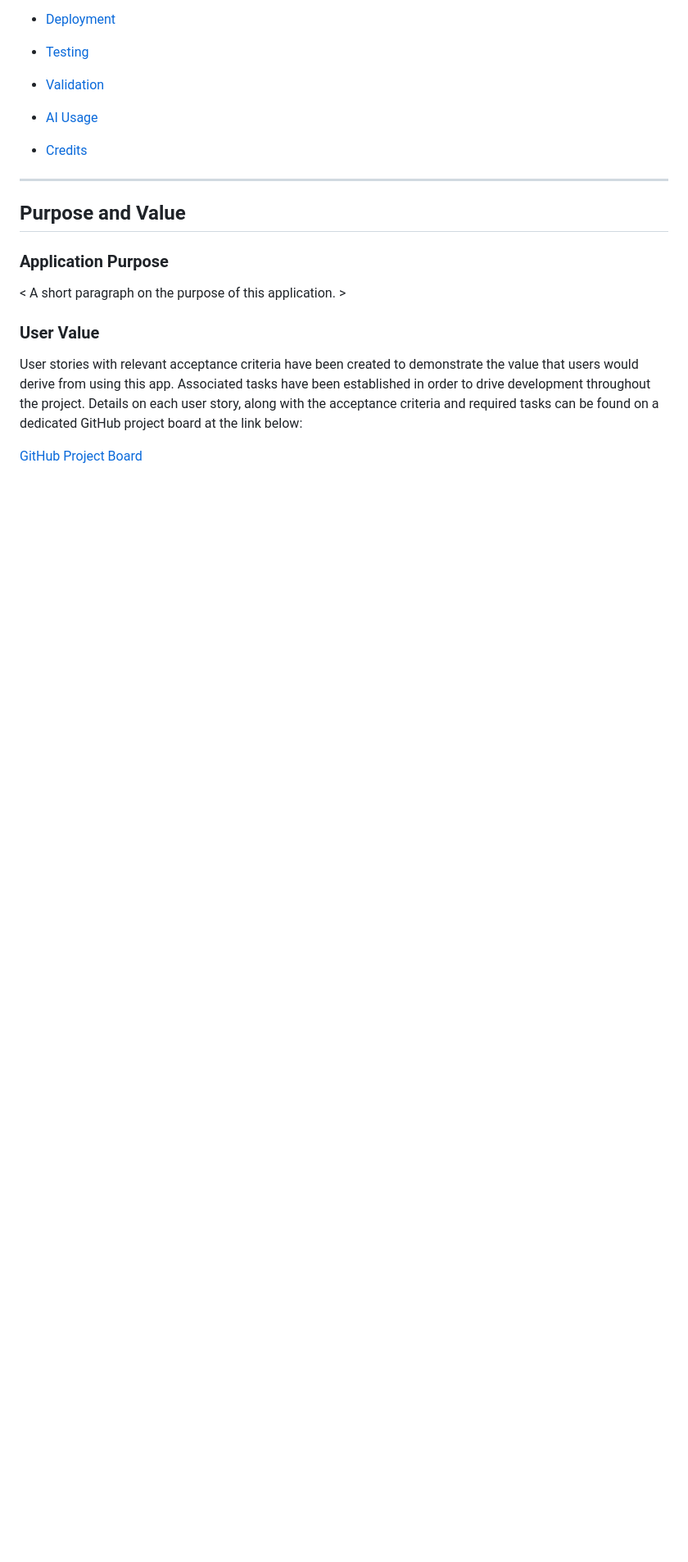
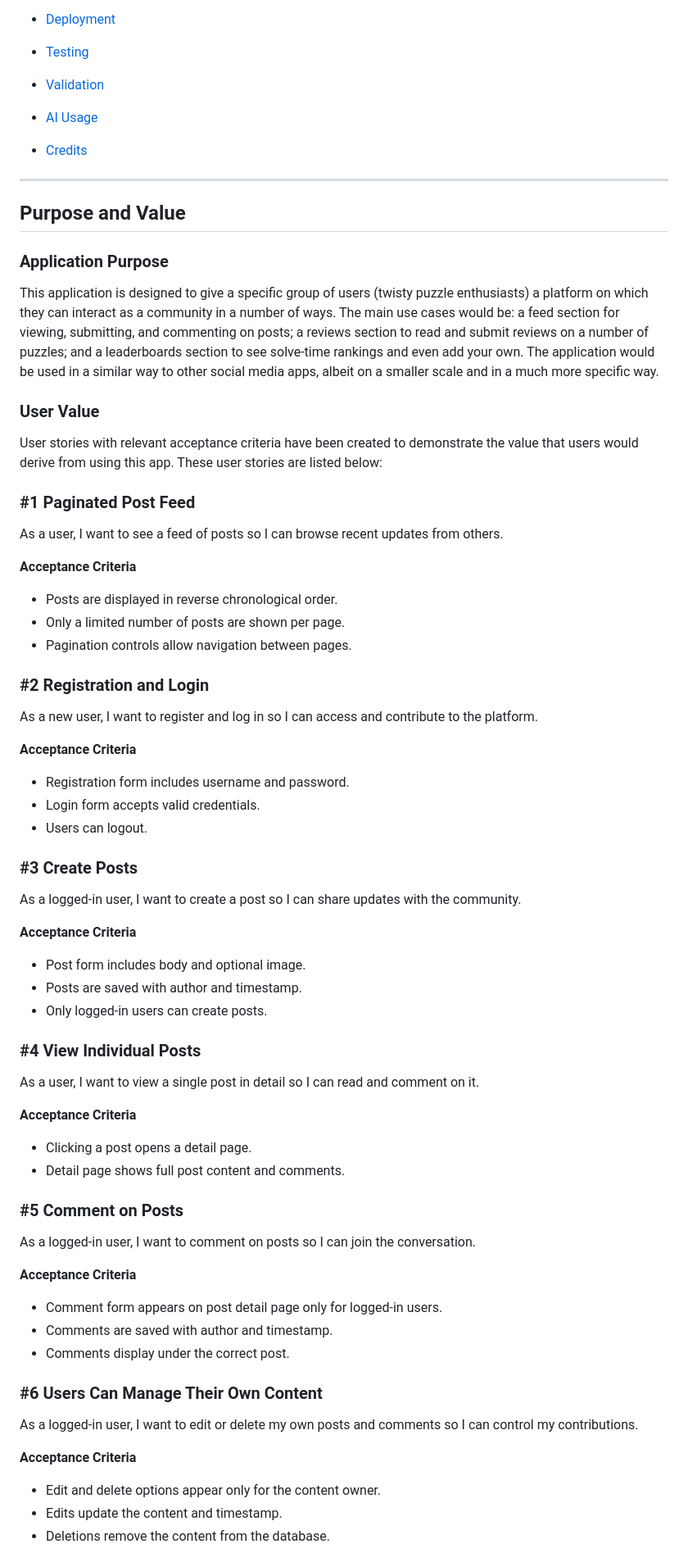
Before and after one commit to arun-dhanjal/the_cube_review, a Markdown page: README.md, the part around one of its changes. Shown at 82% size. GitHub-like rendering; blank space fills up the shorter version.

Commit message:
Update Purpose and Value section of README

```diff
--- a/README.md
+++ b/README.md
@@ -39,10 +39,68 @@
 
 ### Application Purpose
 
-< A short paragraph on the purpose of this application. >
+This application is designed to give a specific group of users (twisty puzzle enthusiasts) a platform on which they can interact as a community in a number of ways. The main use cases would be: a feed section for viewing, submitting, and commenting on posts; a reviews section to read and submit reviews on a number of puzzles; and a leaderboards section to see solve-time rankings and even add your own. The application would be used in a similar way to other social media apps, albeit on a smaller scale and in a much more specific way.
 
 ### User Value
 
-User stories with relevant acceptance criteria have been created to demonstrate the value that users would derive from using this app. Associated tasks have been established in order to drive development throughout the project. Details on each user story, along with the acceptance criteria and required tasks can be found on a dedicated GitHub project board at the link below:
+User stories with relevant acceptance criteria have been created to demonstrate the value that users would derive from using this app. These user stories are listed below:
 
-[GitHub Project Board](https://github.com/users/arun-dhanjal/projects/<project-number>)
+### #1 Paginated Post Feed
+
+As a user, I want to see a feed of posts so I can browse recent updates from others.
+
+**Acceptance Criteria**
+
+- Posts are displayed in reverse chronological order.
+- Only a limited number of posts are shown per page.
+- Pagination controls allow navigation between pages.
+
+### #2 Registration and Login
+
+As a new user, I want to register and log in so I can access and contribute to the platform.
+
+**Acceptance Criteria**
+
+- Registration form includes username and password.
+- Login form accepts valid credentials.
+- Users can logout.
+
+### #3 Create Posts
+
+As a logged-in user, I want to create a post so I can share updates with the community.
+
+**Acceptance Criteria**
+
+- Post form includes body and optional image.
+- Posts are saved with author and timestamp.
+- Only logged-in users can create posts.
+
+### #4 View Individual Posts
+
+As a user, I want to view a single post in detail so I can read and comment on it.
+
+**Acceptance Criteria**
+
+- Clicking a post opens a detail page.
+- Detail page shows full post content and comments.
+
+### #5 Comment on Posts
+
+As a logged-in user, I want to comment on posts so I can join the conversation.
+
+**Acceptance Criteria**
+
+- Comment form appears on post detail page only for logged-in users.
+- Comments are saved with author and timestamp.
+- Comments display under the correct post.
+
+### #6 Users Can Manage Their Own Content
+
+As a logged-in user, I want to edit or delete my own posts and comments so I can control my contributions.
+
+**Acceptance Criteria**
+
+- Edit and delete options appear only for the content owner.
+- Edits update the content and timestamp.
+- Deletions remove the content from the database.
+
```
Also changed, not shown: other parts of README.md (+54 -0 lines).
